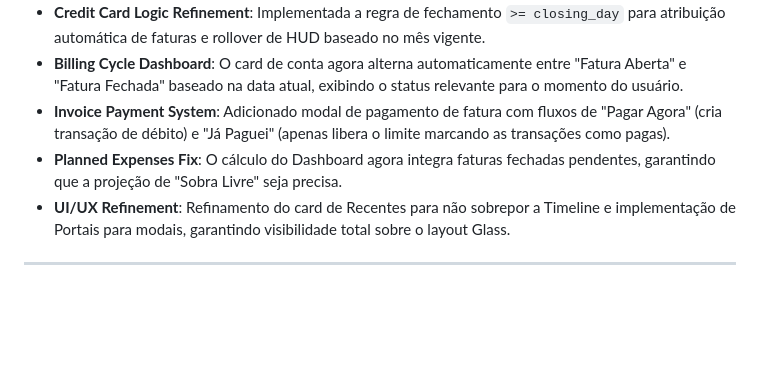
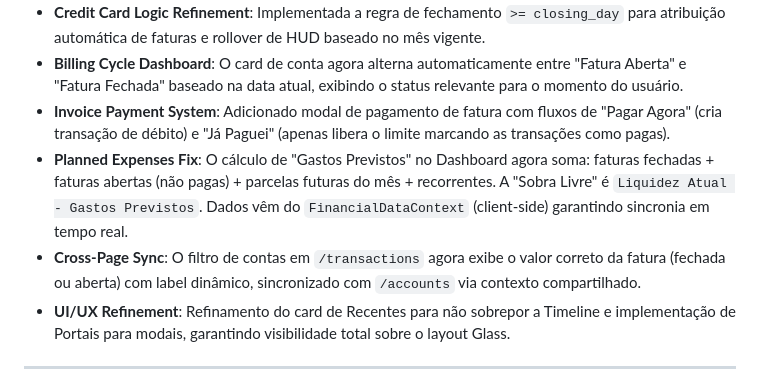
Before and after one commit to wheslancardoso/finance-ia, a Markdown page: CONTEXTO_VESPER.md, the part around the change. Rendered like a GitHub page; blank space fills up the shorter version.

Commit message:
docs: atualiza manifesto com detalhes do cálculo de gastos previstos e cross-page sync

```diff
--- a/CONTEXTO_VESPER.md
+++ b/CONTEXTO_VESPER.md
@@ -65,7 +65,8 @@ O Vesper não é um app de contabilidade; é uma ferramenta de **estratégia fin
 *   **Credit Card Logic Refinement**: Implementada a regra de fechamento `>= closing_day` para atribuição automática de faturas e rollover de HUD baseado no mês vigente.
 *   **Billing Cycle Dashboard**: O card de conta agora alterna automaticamente entre "Fatura Aberta" e "Fatura Fechada" baseado na data atual, exibindo o status relevante para o momento do usuário.
 *   **Invoice Payment System**: Adicionado modal de pagamento de fatura com fluxos de "Pagar Agora" (cria transação de débito) e "Já Paguei" (apenas libera o limite marcando as transações como pagas).
-*   **Planned Expenses Fix**: O cálculo do Dashboard agora integra faturas fechadas pendentes, garantindo que a projeção de "Sobra Livre" seja precisa.
+*   **Planned Expenses Fix**: O cálculo de "Gastos Previstos" no Dashboard agora soma: faturas fechadas + faturas abertas (não pagas) + parcelas futuras do mês + recorrentes. A "Sobra Livre" é `Liquidez Atual - Gastos Previstos`. Dados vêm do `FinancialDataContext` (client-side) garantindo sincronia em tempo real.
+*   **Cross-Page Sync**: O filtro de contas em `/transactions` agora exibe o valor correto da fatura (fechada ou aberta) com label dinâmico, sincronizado com `/accounts` via contexto compartilhado.
 *   **UI/UX Refinement**: Refinamento do card de Recentes para não sobrepor a Timeline e implementação de Portais para modais, garantindo visibilidade total sobre o layout Glass.
 
 ---
```
